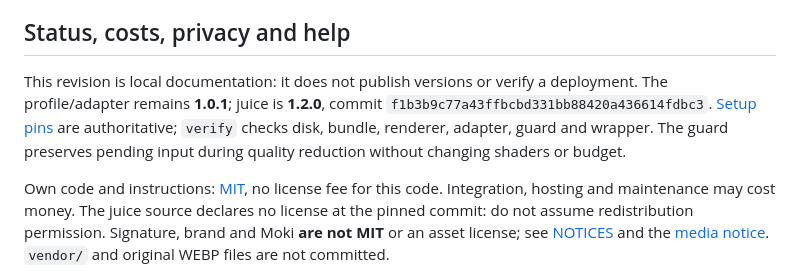
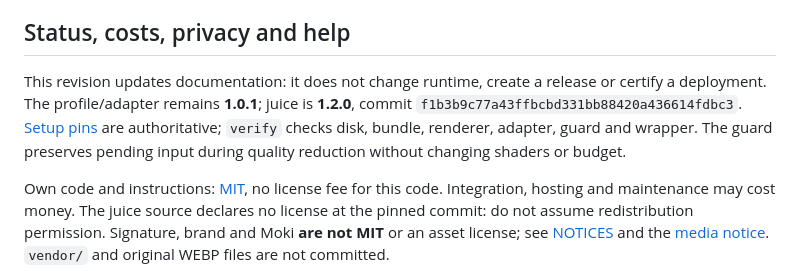
Before and after one commit to jorgefsb/papacito-juice, a Markdown page: README.en.md, the part around the change. Drawn GitHub-style.

```diff
--- a/README.en.md
+++ b/README.en.md
@@ -78,7 +78,7 @@ Serve complete juice 1.2.0, Cursor líquido 1.0.1, Game Feel 1.0.1 and `src/papa
 
 ## Status, costs, privacy and help
 
-This revision is local documentation: it does not publish versions or verify a deployment. The profile/adapter remains **1.0.1**; juice is **1.2.0**, commit `f1b3b9c77a43ffbcbd331bb88420a436614fdbc3`. [Setup pins](scripts/setup-demo.mjs) are authoritative; `verify` checks disk, bundle, renderer, adapter, guard and wrapper. The guard preserves pending input during quality reduction without changing shaders or budget.
+This revision updates documentation: it does not change runtime, create a release or certify a deployment. The profile/adapter remains **1.0.1**; juice is **1.2.0**, commit `f1b3b9c77a43ffbcbd331bb88420a436614fdbc3`. [Setup pins](scripts/setup-demo.mjs) are authoritative; `verify` checks disk, bundle, renderer, adapter, guard and wrapper. The guard preserves pending input during quality reduction without changing shaders or budget.
 
 Own code and instructions: [MIT](LICENSE), no license fee for this code. Integration, hosting and maintenance may cost money. The juice source declares no license at the pinned commit: do not assume redistribution permission. Signature, brand and Moki **are not MIT** or an asset license; see [NOTICES](NOTICES) and the [media notice](docs/ASSET-NOTICE.md). `vendor/` and original WEBP files are not committed.
 
```
Also changed, not shown: README.md (+1 -1 lines).
